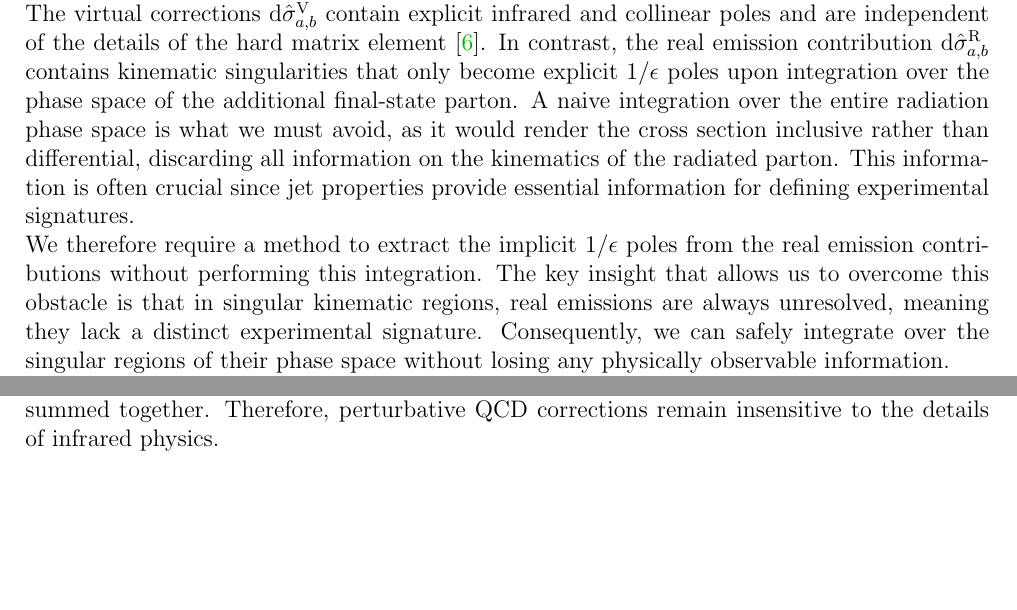
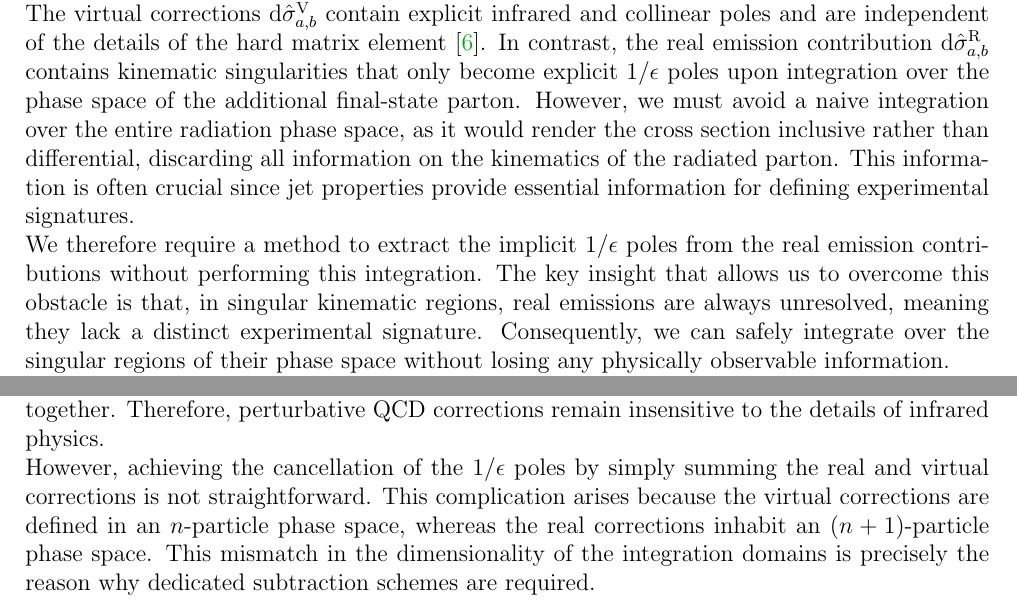
Before and after one commit to LucreziaBioni/notes, a LaTeX thesis (theses/bachelor/main.tex): two parts of pages 10 and 11 of 18 before the commit and two parts of pages 10 and 12 of 19 after it, joined at a grey line, cut so that both start at the same text, the shorter picture padded with empty space. Compiled offline with pdfLaTeX.

Commit message:
introduction - typos

```diff
--- a/theses/bachelor/main.tex
+++ b/theses/bachelor/main.tex
@@ -140,12 +140,11 @@ It is important to emphasize that the distinction between real and virtual corre
 
 \subsection{Infrared poles and their cancellation}
 In order to deal with IR divergences, it is convenient to employ dimensional regularization \cite{THOOFT1973455}. This technique involves the analytical continuation of momentum space from $4$ to $d=4-2\epsilon$ dimensions, where $\epsilon \in \mathbb{C}$ and $\mathrm{Re}(\epsilon)<0$. In this framework, divergences that manifest as $1/0$ poles in four dimensions instead appear as poles in $1/\epsilon$ in the complex dimensional plane. \\
-The virtual corrections $\mathrm{d} \hat{\sigma}_{a,b}^{\mathrm{V}}$ contain explicit infrared and collinear poles and are independent of the details of the hard matrix element \cite{Catani:1996vz}. In contrast, the real emission contribution $\mathrm{d} \hat{\sigma}_{a,b}^{\mathrm{R}}$ contains kinematic singularities that only become explicit $1/\epsilon$ poles upon integration over the phase space of the additional final-state parton. A naive integration over the entire radiation phase space is what we must avoid, as it would render the cross section inclusive rather than differential, discarding all information on the kinematics of the radiated parton. This information is often crucial since jet properties provide essential information for defining experimental signatures. \\
-We therefore require a method to extract the implicit $1/\epsilon$ poles from the real emission contributions without performing this integration. The key insight that allows us to overcome this obstacle is that in singular kinematic regions, real emissions are always unresolved, meaning they lack a distinct experimental signature. Consequently, we can safely integrate over the singular regions of their phase space without losing any physically observable information. \\
+The virtual corrections $\mathrm{d} \hat{\sigma}_{a,b}^{\mathrm{V}}$ contain explicit infrared and collinear poles and are independent of the details of the hard matrix element \cite{Catani:1996vz}. In contrast, the real emission contribution $\mathrm{d} \hat{\sigma}_{a,b}^{\mathrm{R}}$ contains kinematic singularities that only become explicit $1/\epsilon$ poles upon integration over the phase space of the additional final-state parton. However, we must avoid a naive integration over the entire radiation phase space, as it would render the cross section inclusive rather than differential, discarding all information on the kinematics of the radiated parton. This information is often crucial since jet properties provide essential information for defining experimental signatures. \\
+We therefore require a method to extract the implicit $1/\epsilon$ poles from the real emission contributions without performing this integration. The key insight that allows us to overcome this obstacle is that, in singular kinematic regions, real emissions are always unresolved, meaning they lack a distinct experimental signature. Consequently, we can safely integrate over the singular regions of their phase space without losing any physically observable information. \\
 Once the $1/\epsilon$ poles are extracted from both the virtual and real corrections, their sum is guaranteed to be free of infrared divergences due to the Bloch-Nordsieck \cite{PhysRev.52.54} and Kinoshita-Lee-Nauenberg theorems.\\
 Over time, various methods have been developed to perform fully differential QCD computations for hadron collider processes, both at NLO and NNLO. Many of these approaches, however, are extremely complex, non-transparent, and require significant CPU time to produce stable results. Among the existing methods, the one that most closely meets the criteria for an optimal solution is the Nested Soft-Collinear (NSC) Subtraction Scheme \cite{Caola:2017dug}, which will be detailed in Chapter \ref{NSC-SS}. The numerical stability and computational efficiency of this method can, however, be further improved. A step forward in this direction will be presented in Chapter \ref{NSC-SS-parameters}; this represents the original contribution of this thesis. \\
 Before entering into the details of the NSC Subtraction Scheme and its potential improvement, it is useful to first explore the origin of IR divergences in more depth and examine the specific structure of the infrared limit of NLO QCD amplitudes.
-
 
 
 \subsection{The origin of infrared divergences in real-emission contributions}
@@ -178,7 +177,9 @@ so, even the angular integral for real emissions does not converge
     \int_0^{\pi} \frac{\mathrm{d}\theta_{i\um}}{E_{\theta_{i\um}}} \rightarrow \infty.
 \end{equation}
 The unresolved parton $\um$ could also be a quark or an antiquark. However, the emission of a soft quark leads to a convergent integral; consequently, no divergences are associated with soft quark or antiquark emissions. Divergences do arise in the collinear limit, but, as in the gluon case, the amplitude factorizes into a hard process involving a parton with rescaled momentum and a corresponding splitting function. \\
-It is important to consider the origin of these infinities. The presence of divergences is, in fact, a manifestation of long-distance effects: they signal that non-perturbative contributions are entering our perturbative calculation. This could be a problem, as we lack methods to treat non-perturbative QCD effects from first principles \cite{Melnikov2018}. Fortunately, however, as stated in the previous section, the divergences emerging from the real and virtual corrections cancel when summed together. Therefore, perturbative QCD corrections remain insensitive to the details of infrared physics.
+It is important to consider the origin of these infinities. The presence of divergences is, in fact, a manifestation of long-distance effects: they signal that non-perturbative contributions are entering our perturbative calculation. This could be a problem, as we lack methods to treat non-perturbative QCD effects from first principles \cite{Melnikov2018}. Fortunately, as stated in the previous section, the divergences emerging from the real and virtual corrections cancel when summed together. Therefore, perturbative QCD corrections remain insensitive to the details of infrared physics. \\
+However, achieving the cancellation of the $1/\epsilon$ poles by simply summing the real and virtual corrections is not straightforward. This complication arises because the virtual corrections are defined in an $n$-particle phase space, whereas the real corrections inhabit an ($n+1$)-particle phase space. This mismatch in the dimensionality of the integration domains is precisely the reason why dedicated subtraction schemes are required.
+
 
 
 
```
Also changed, not shown: theses/bachelor/main.pdf, theses/bachelor/main.tex (4 more changed lines), 5 other files.
